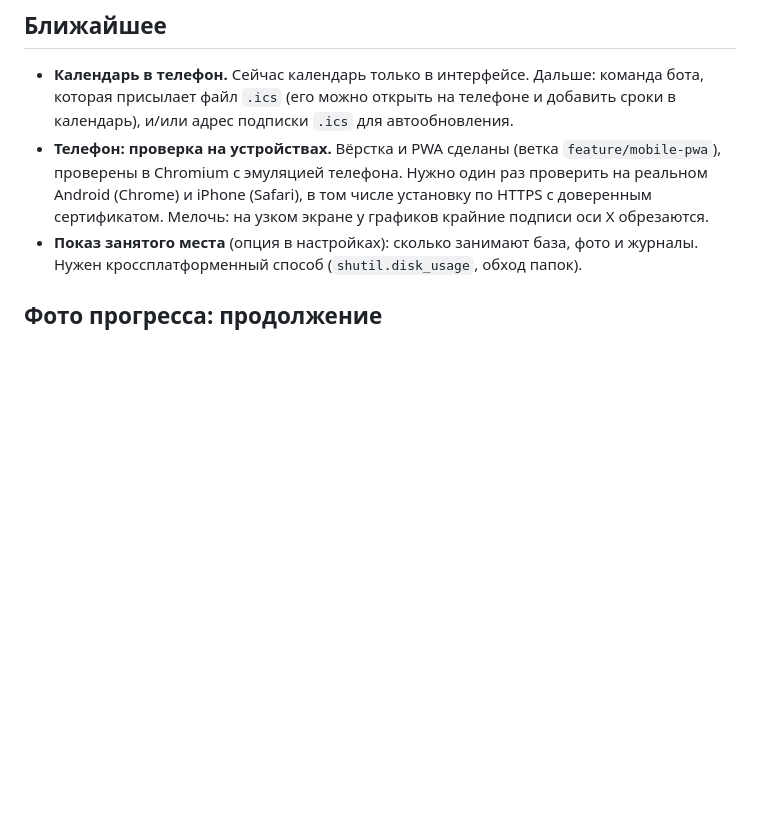
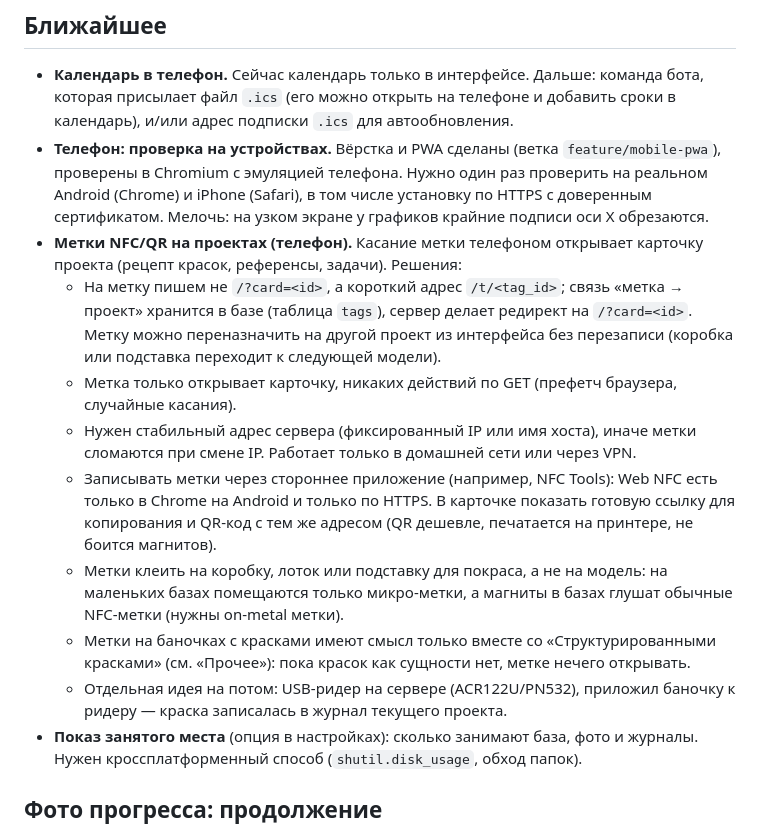
Before and after one commit to Koloc217/Paint_Projects_manager, a Markdown page: PLANS.md, the part around the change. Drawn GitHub-style; blank space fills up the shorter version.

Commit message:
Add NFC/QR project tags to plans
Co-Authored-By: Claude Opus 5.5 <noreply@anthropic.com>
Claude-Session: https://claude.ai/code/session_015jKjf2CCwkMWihESVpfobm

```diff
--- a/PLANS.md
+++ b/PLANS.md
@@ -15,6 +15,23 @@
 - **Телефон: проверка на устройствах.** Вёрстка и PWA сделаны (ветка `feature/mobile-pwa`), проверены в Chromium
   с эмуляцией телефона. Нужно один раз проверить на реальном Android (Chrome) и iPhone (Safari), в том числе
   установку по HTTPS с доверенным сертификатом. Мелочь: на узком экране у графиков крайние подписи оси X обрезаются.
+- **Метки NFC/QR на проектах (телефон).** Касание метки телефоном открывает карточку проекта (рецепт красок,
+  референсы, задачи). Решения:
+  - На метку пишем не `/?card=<id>`, а короткий адрес `/t/<tag_id>`; связь «метка → проект» хранится в базе
+    (таблица `tags`), сервер делает редирект на `/?card=<id>`. Метку можно переназначить на другой проект из
+    интерфейса без перезаписи (коробка или подставка переходит к следующей модели).
+  - Метка только открывает карточку, никаких действий по GET (префетч браузера, случайные касания).
+  - Нужен стабильный адрес сервера (фиксированный IP или имя хоста), иначе метки сломаются при смене IP.
+    Работает только в домашней сети или через VPN.
+  - Записывать метки через стороннее приложение (например, NFC Tools): Web NFC есть только в Chrome на Android
+    и только по HTTPS. В карточке показать готовую ссылку для копирования и QR-код с тем же адресом
+    (QR дешевле, печатается на принтере, не боится магнитов).
+  - Метки клеить на коробку, лоток или подставку для покраса, а не на модель: на маленьких базах помещаются только
+    микро-метки, а магниты в базах глушат обычные NFC-метки (нужны on-metal метки).
+  - Метки на баночках с красками имеют смысл только вместе со «Структурированными красками» (см. «Прочее»):
+    пока красок как сущности нет, метке нечего открывать.
+  - Отдельная идея на потом: USB-ридер на сервере (ACR122U/PN532), приложил баночку к ридеру — краска записалась
+    в журнал текущего проекта.
 - **Показ занятого места** (опция в настройках): сколько занимают база, фото и журналы. Нужен кроссплатформенный способ
   (`shutil.disk_usage`, обход папок).
 
```
